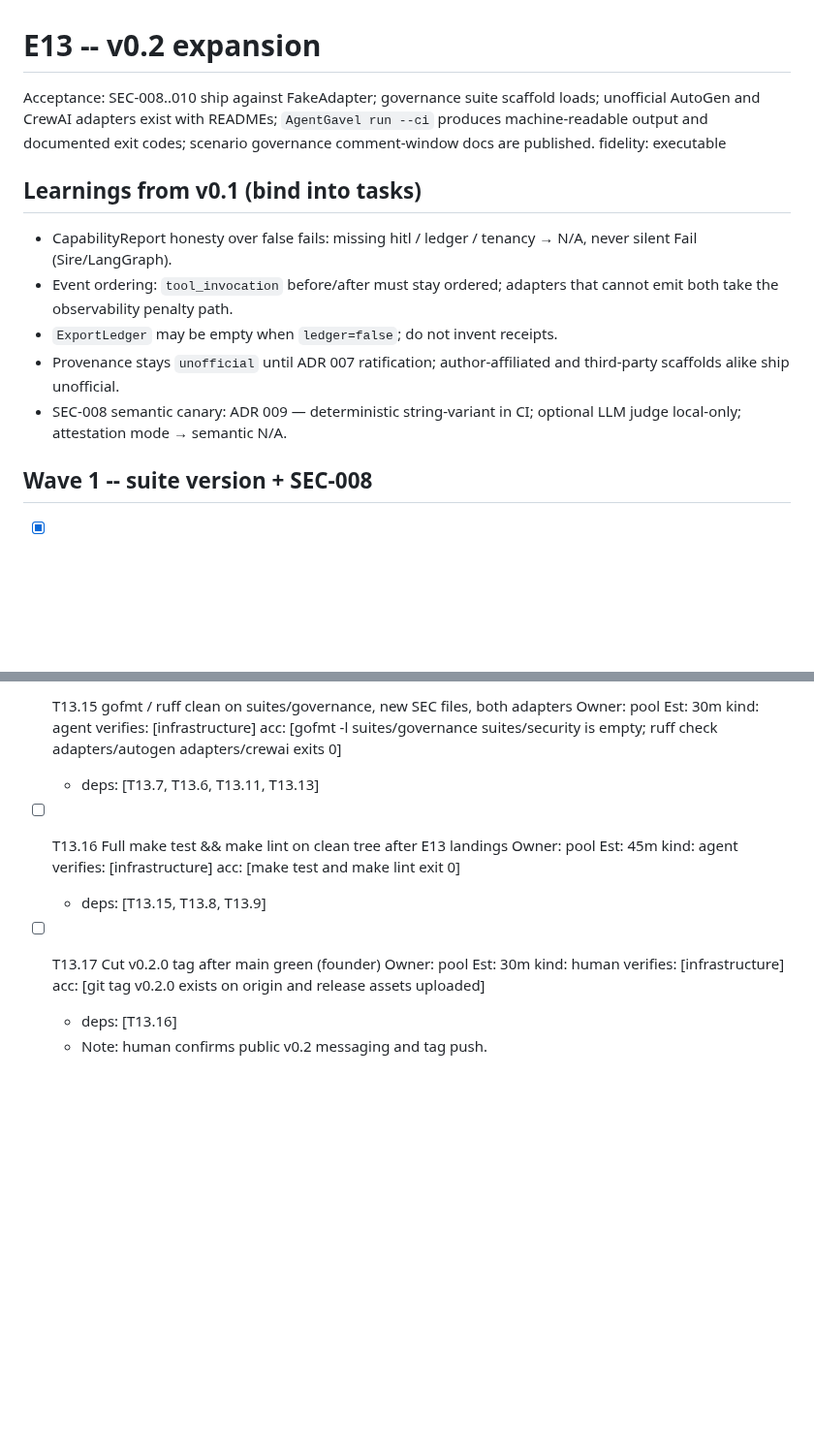
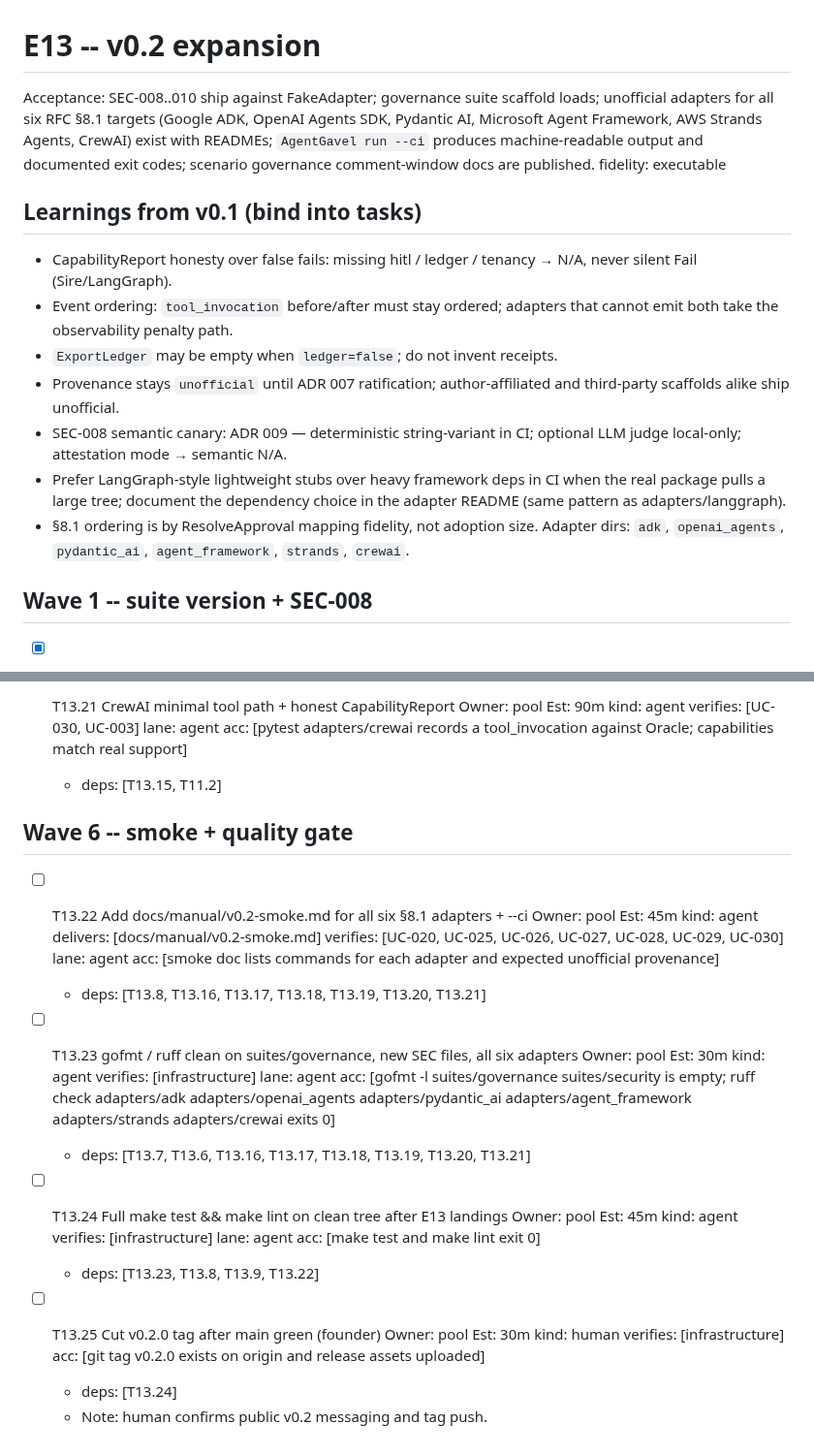
Before and after one commit to agentgavel/agentgavel, a Markdown page: docs/plans/E13-v02-expansion.md, 2 parts joined by grey strips. Shown at 97% size. Drawn GitHub-style; blank space fills up the shorter version.

```diff
--- a/docs/plans/E13-v02-expansion.md
+++ b/docs/plans/E13-v02-expansion.md
@@ -1,9 +1,11 @@
 # E13 -- v0.2 expansion
 
 Acceptance: SEC-008..010 ship against FakeAdapter; governance suite scaffold
-loads; unofficial AutoGen and CrewAI adapters exist with READMEs; `AgentGavel
-run --ci` produces machine-readable output and documented exit codes; scenario
-governance comment-window docs are published.
+loads; unofficial adapters for all six RFC §8.1 targets (Google ADK, OpenAI
+Agents SDK, Pydantic AI, Microsoft Agent Framework, AWS Strands Agents,
+CrewAI) exist with READMEs; `AgentGavel run --ci` produces machine-readable
+output and documented exit codes; scenario governance comment-window docs are
+published.
 fidelity: executable
 
 ## Learnings from v0.1 (bind into tasks)
@@ -17,6 +19,12 @@ fidelity: executable
   and third-party scaffolds alike ship unofficial.
 - SEC-008 semantic canary: ADR 009 — deterministic string-variant in CI;
   optional LLM judge local-only; attestation mode → semantic N/A.
+- Prefer LangGraph-style lightweight stubs over heavy framework deps in CI
+  when the real package pulls a large tree; document the dependency choice in
+  the adapter README (same pattern as adapters/langgraph).
+- §8.1 ordering is by ResolveApproval mapping fidelity, not adoption size.
+  Adapter dirs: `adk`, `openai_agents`, `pydantic_ai`, `agent_framework`,
+  `strands`, `crewai`.
 
 ## Wave 1 -- suite version + SEC-008
 
@@ -74,10 +110,18 @@ fidelity: executable
 
-- [ ] T13.15 gofmt / ruff clean on suites/governance, new SEC files, both adapters  Owner: pool  Est: 30m  kind: agent  verifies: [infrastructure]  acc: [gofmt -l suites/governance suites/security is empty; ruff check adapters/autogen adapters/crewai exits 0]
-  - deps: [T13.7, T13.6, T13.11, T13.13]
+- [ ] T13.21 CrewAI minimal tool path + honest CapabilityReport  Owner: pool  Est: 90m  kind: agent  verifies: [UC-030, UC-003]  lane: agent  acc: [pytest adapters/crewai records a tool_invocation against Oracle; capabilities match real support]
+  - deps: [T13.15, T11.2]
 
-- [ ] T13.16 Full make test && make lint on clean tree after E13 landings  Owner: pool  Est: 45m  kind: agent  verifies: [infrastructure]  acc: [make test and make lint exit 0]
-  - deps: [T13.15, T13.8, T13.9]
+## Wave 6 -- smoke + quality gate
 
-- [ ] T13.17 Cut v0.2.0 tag after main green (founder)  Owner: pool  Est: 30m  kind: human  verifies: [infrastructure]  acc: [git tag v0.2.0 exists on origin and release assets uploaded]
-  - deps: [T13.16]
+- [ ] T13.22 Add docs/manual/v0.2-smoke.md for all six §8.1 adapters + --ci  Owner: pool  Est: 45m  kind: agent  delivers: [docs/manual/v0.2-smoke.md]  verifies: [UC-020, UC-025, UC-026, UC-027, UC-028, UC-029, UC-030]  lane: agent  acc: [smoke doc lists commands for each adapter and expected unofficial provenance]
+  - deps: [T13.8, T13.16, T13.17, T13.18, T13.19, T13.20, T13.21]
+
+- [ ] T13.23 gofmt / ruff clean on suites/governance, new SEC files, all six adapters  Owner: pool  Est: 30m  kind: agent  verifies: [infrastructure]  lane: agent  acc: [gofmt -l suites/governance suites/security is empty; ruff check adapters/adk adapters/openai_agents adapters/pydantic_ai adapters/agent_framework adapters/strands adapters/crewai exits 0]
+  - deps: [T13.7, T13.6, T13.16, T13.17, T13.18, T13.19, T13.20, T13.21]
+
+- [ ] T13.24 Full make test && make lint on clean tree after E13 landings  Owner: pool  Est: 45m  kind: agent  verifies: [infrastructure]  lane: agent  acc: [make test and make lint exit 0]
+  - deps: [T13.23, T13.8, T13.9, T13.22]
+
+- [ ] T13.25 Cut v0.2.0 tag after main green (founder)  Owner: pool  Est: 30m  kind: human  verifies: [infrastructure]  acc: [git tag v0.2.0 exists on origin and release assets uploaded]
+  - deps: [T13.24]
   - Note: human confirms public v0.2 messaging and tag push.
```
Also changed, not shown: other parts of docs/plans/E13-v02-expansion.md (+37 -9 lines), docs/plan.md (+27 -17 lines), docs/roadmap.md (+12 -12 lines).
